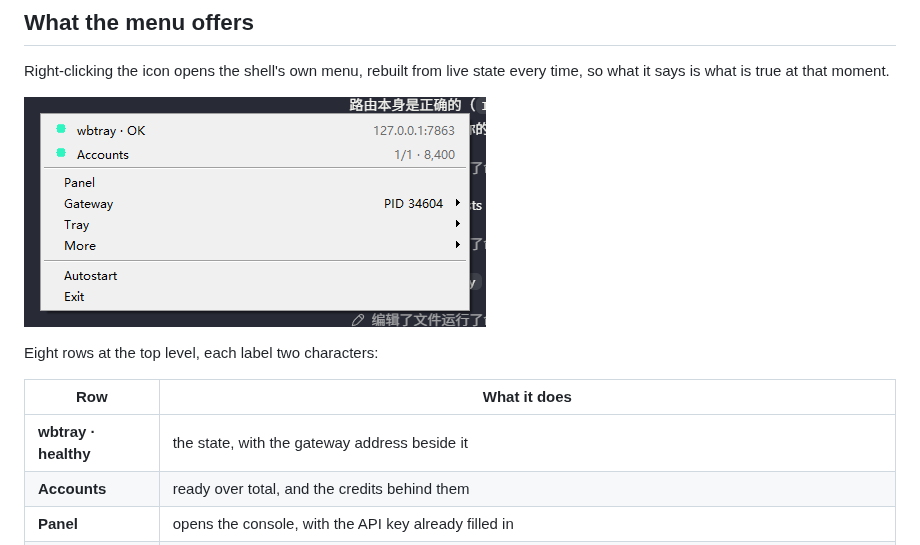
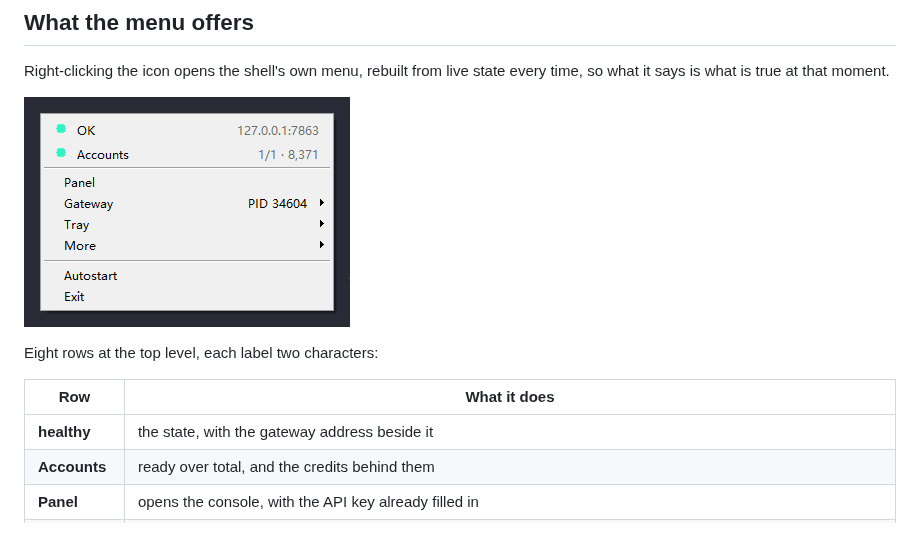
Before and after one commit to laincat/wbtray, a Markdown page: README.md, the part around the change. GitHub-like rendering; pictures changed too: design/menu-en.png.

```diff
--- a/README.md
+++ b/README.md
@@ -76,7 +76,7 @@ Eight rows at the top level, each label two characters:
 
 | Row | What it does |
 |---|---|
-| **wbtray · healthy** | the state, with the gateway address beside it |
+| **healthy** | the state, with the gateway address beside it |
 | **Accounts** | ready over total, and the credits behind them |
 | **Panel** | opens the console, with the API key already filled in |
 | **Gateway ▸** | the pid, start / stop / restart, the console window, the address and key to copy, autostart, and the folder and file it lives in |
```
Also changed, not shown: ReadMe_zhCN.md (+1 -1 lines), design/menu-zh.png, 4 other files.
